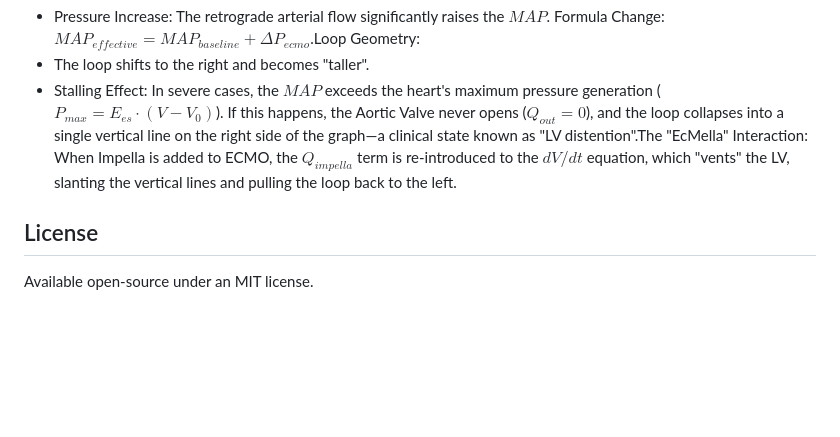
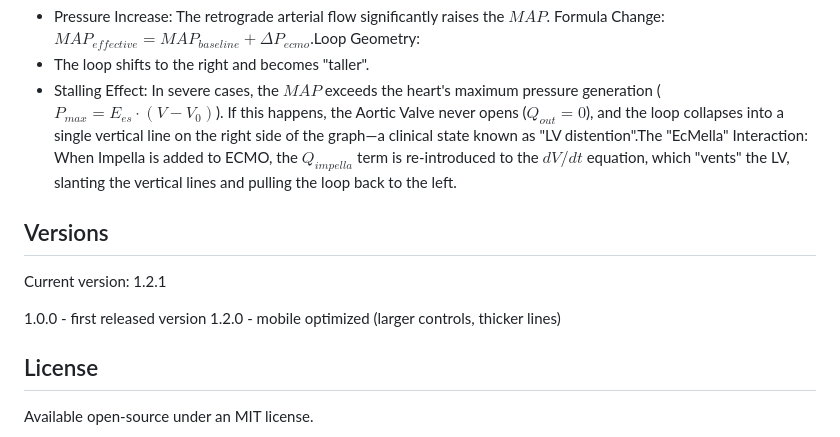
Before and after one commit to nickmmark/pressure-volume-loops, a Markdown page: README.md, the part around the change. Drawn GitHub-style; blank space fills up the shorter version.

```diff
--- a/README.md
+++ b/README.md
@@ -88,6 +88,11 @@ VA-ECMO is modeled as a retrograde flow system that increases the total afterloa
 * The loop shifts to the right and becomes "taller".
 * Stalling Effect: In severe cases, the $MAP$ exceeds the heart's maximum pressure generation ($P_{max} = E_{es} \cdot (V - V_0)$). If this happens, the Aortic Valve never opens ($Q_{out} = 0$), and the loop collapses into a single vertical line on the right side of the graph—a clinical state known as "LV distention".The "EcMella" Interaction: When Impella is added to ECMO, the $Q_{impella}$ term is re-introduced to the $dV/dt$ equation, which "vents" the LV, slanting the vertical lines and pulling the loop back to the left.
 
+## Versions
+Current version: 1.2.1
+
+1.0.0 - first released version
+1.2.0 - mobile optimized (larger controls, thicker lines)
 
 ## License
 Available open-source under an MIT license.
```
